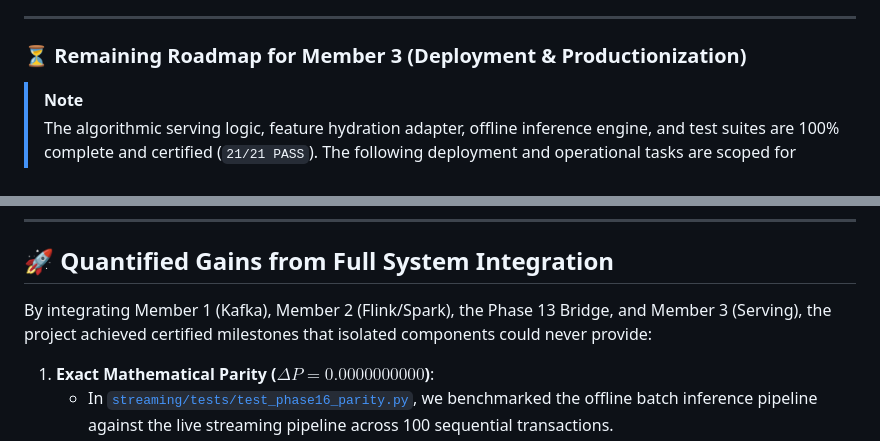
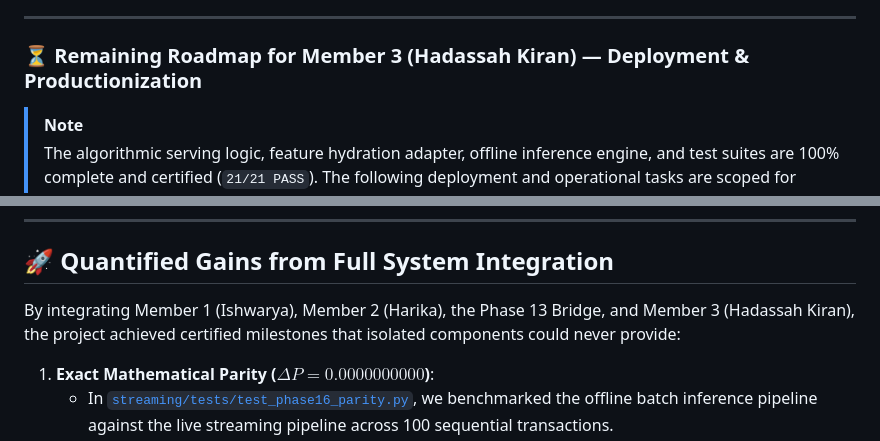
Before and after one commit to Jayasimha-2005/adaptive-upi-fraud-detection, a Markdown page: README.md, 2 parts joined by grey strips. Rendered like a GitHub page.

```diff
--- a/README.md
+++ b/README.md
@@ -136,7 +147,7 @@ The system was engineered through a modular, contract-driven architecture where
 
 ---
 
-### ⏳ Remaining Roadmap for Member 3 (Deployment & Productionization)
+### ⏳ Remaining Roadmap for Member 3 (Hadassah Kiran) — Deployment & Productionization
 
 > [!NOTE]
 > The algorithmic serving logic, feature hydration adapter, offline inference engine, and test suites are 100% complete and certified (`21/21 PASS`). The following deployment and operational tasks are scoped for Member 3's independent containerization release:
@@ -208,7 +219,7 @@ The decision threshold was mathematically selected on the validation split by ma
 
 ## 🚀 Quantified Gains from Full System Integration
 
-By integrating Member 1 (Kafka), Member 2 (Flink/Spark), the Phase 13 Bridge, and Member 3 (Serving), the project achieved certified milestones that isolated components could never provide:
+By integrating Member 1 (Ishwarya), Member 2 (Harika), the Phase 13 Bridge, and Member 3 (Hadassah Kiran), the project achieved certified milestones that isolated components could never provide:
 
 1. **Exact Mathematical Parity ($\Delta P = 0.0000000000$)**:
    - In [`streaming/tests/test_phase16_parity.py`](file:///c:/Users/Harini/Documents/GitHub/Jayasimha-github/adaptive-upi-fraud-detection/streaming/tests/test_phase16_parity.py), we benchmarked the offline batch inference pipeline against the live streaming pipeline across 100 sequential transactions.
```
Also changed, not shown: other parts of README.md (+50 -39 lines).
